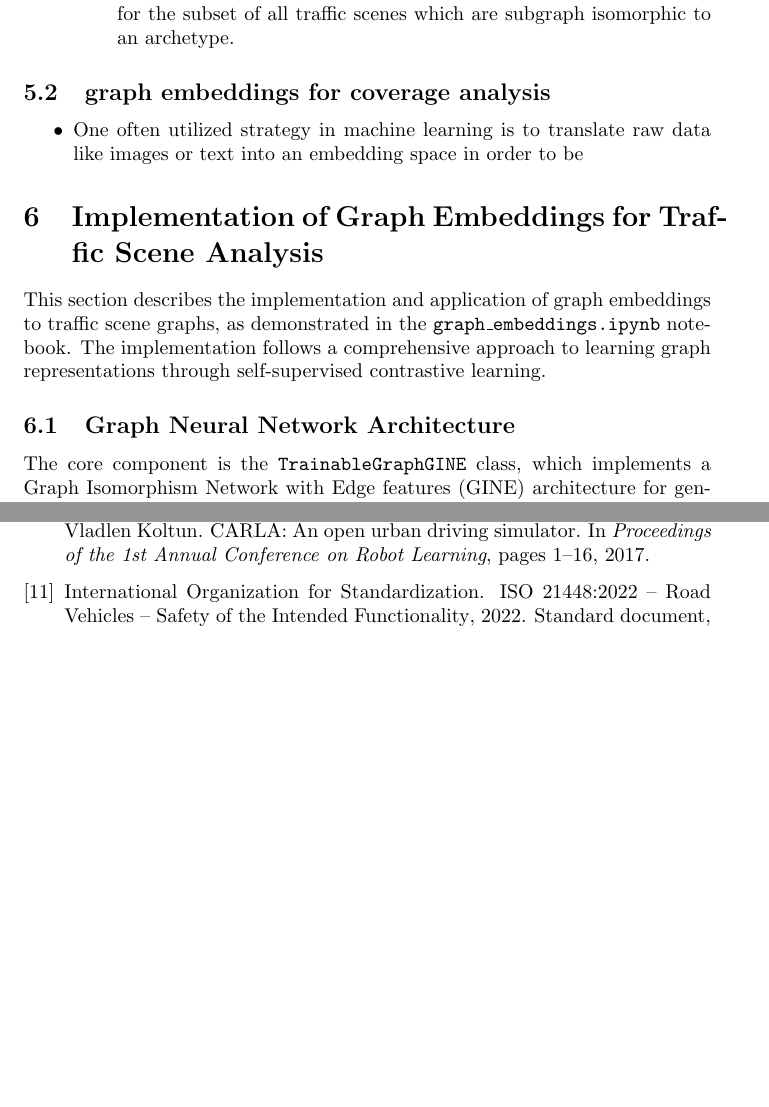
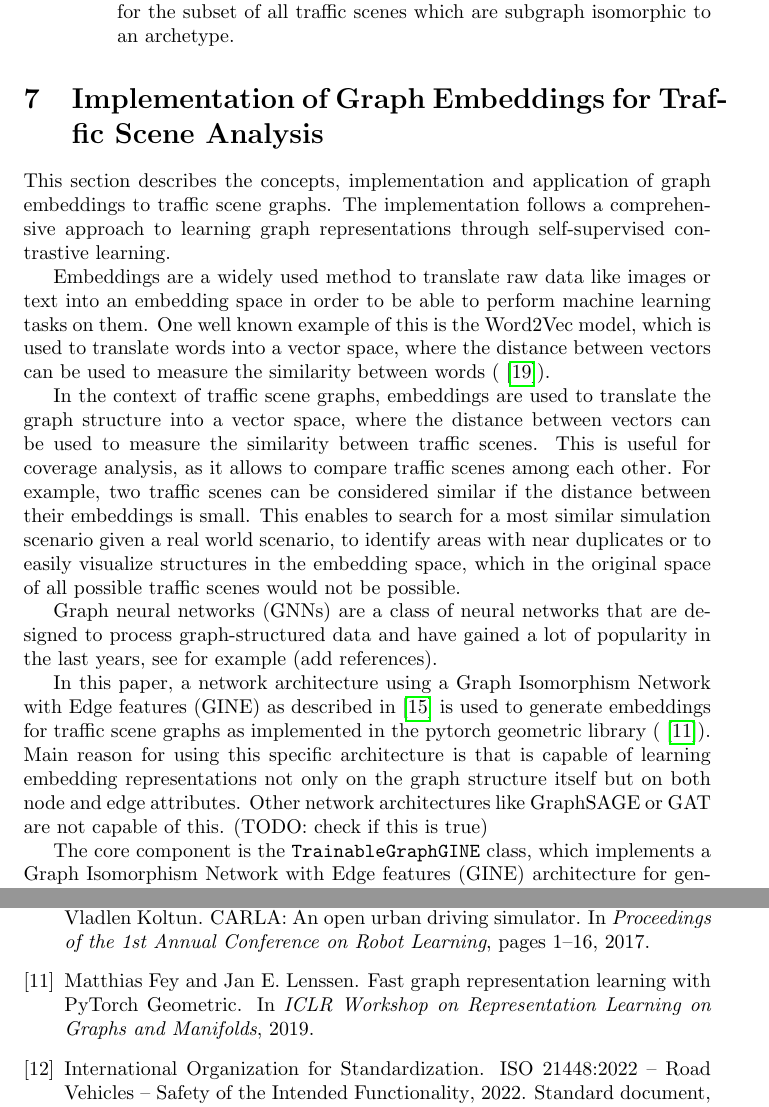
Before and after one commit to tmuehlen80/graph_coverage, a LaTeX document (article/article.tex): two parts of pages 4 and 8 of 9 before the commit and two parts of pages 4 and 8 of 10 after it, joined at a grey line, cut so that both start at the same text, the shorter picture padded with empty space. Compiled offline with pdfLaTeX.

Commit message:
start writing embedding chapter.

```diff
--- a/article/article.tex
+++ b/article/article.tex
@@ -129,18 +129,41 @@ add Master thesis Johannes
     \end{itemize}
 
 
-\subsection{graph embeddings for coverage analysis}
-
-
-\begin{itemize}
-    \item One often utilized strategy in machine learning is to translate raw data like images or text into an embedding space in order to be
-\end{itemize}
 
 \section{Implementation of Graph Embeddings for Traffic Scene Analysis}
 
-This section describes the implementation and application of graph embeddings to traffic scene graphs, as demonstrated in the \texttt{graph\_embeddings.ipynb} notebook. The implementation follows a comprehensive approach to learning graph representations through self-supervised contrastive learning.
+This section describes the concepts, implementation and application of graph embeddings to traffic scene graphs.
+The implementation follows a comprehensive approach to learning graph representations through self-supervised
+contrastive learning.
 
-\subsection{Graph Neural Network Architecture}
+Embeddings are a widely used method to translate raw data like images or text into an embedding space in order to be
+able to perform machine learning tasks on them. One well known example of this is the Word2Vec model, which is used to
+translate words into a
+vector space, where the distance between vectors can be used to measure the similarity between
+words (\cite{mikolov2013efficientestimationwordrepresentations}).
+
+In the context of traffic scene graphs, embeddings are used to translate the graph structure into a vector space,
+where the distance between vectors can be used to measure the similarity between traffic scenes.
+This is useful for coverage analysis, as it allows to compare traffic scenes among each other.
+For example, two traffic scenes can be considered similar if the distance between their embeddings is small. This enables
+to search for a most similar simulation scenario given a real world scenario, to identify areas with near duplicates or
+to easily visualize structures in the embedding space, which in the original space of all possible traffic scenes
+would not be possible.
+
+Graph neural networks (GNNs) are a class of neural networks that are designed to process graph-structured data and have
+gained a lot of popularity in the last years, see for example (add references).
+
+In this paper, a network architecture using a Graph Isomorphism Network with Edge features (GINE) as described
+in \cite{hu2020strategiespretraininggraphneural} is used to generate embeddings for traffic scene graphs as implemented in the
+pytorch geometric library (\cite{Fey/Lenssen/2019}). Main reason for using this specific architecture is that is capable of
+learning embedding representations not only on the graph structure itself but on both node and edge attributes. Other
+network architectures like GraphSAGE or GAT are not capable of this. (TODO: check if this is true)
+
+
+
+
+
+
 
 The core component is the \texttt{TrainableGraphGINE} class, which implements a Graph Isomorphism Network with Edge features (GINE) architecture for generating graph-level embeddings. The model consists of multiple GINE convolutional layers, each containing:
 \begin{itemize}
```
Also changed, not shown: article/lit.bib (+30 -0 lines), article/article.pdf, article/article.tex (2 more changed lines), 2 other files.
